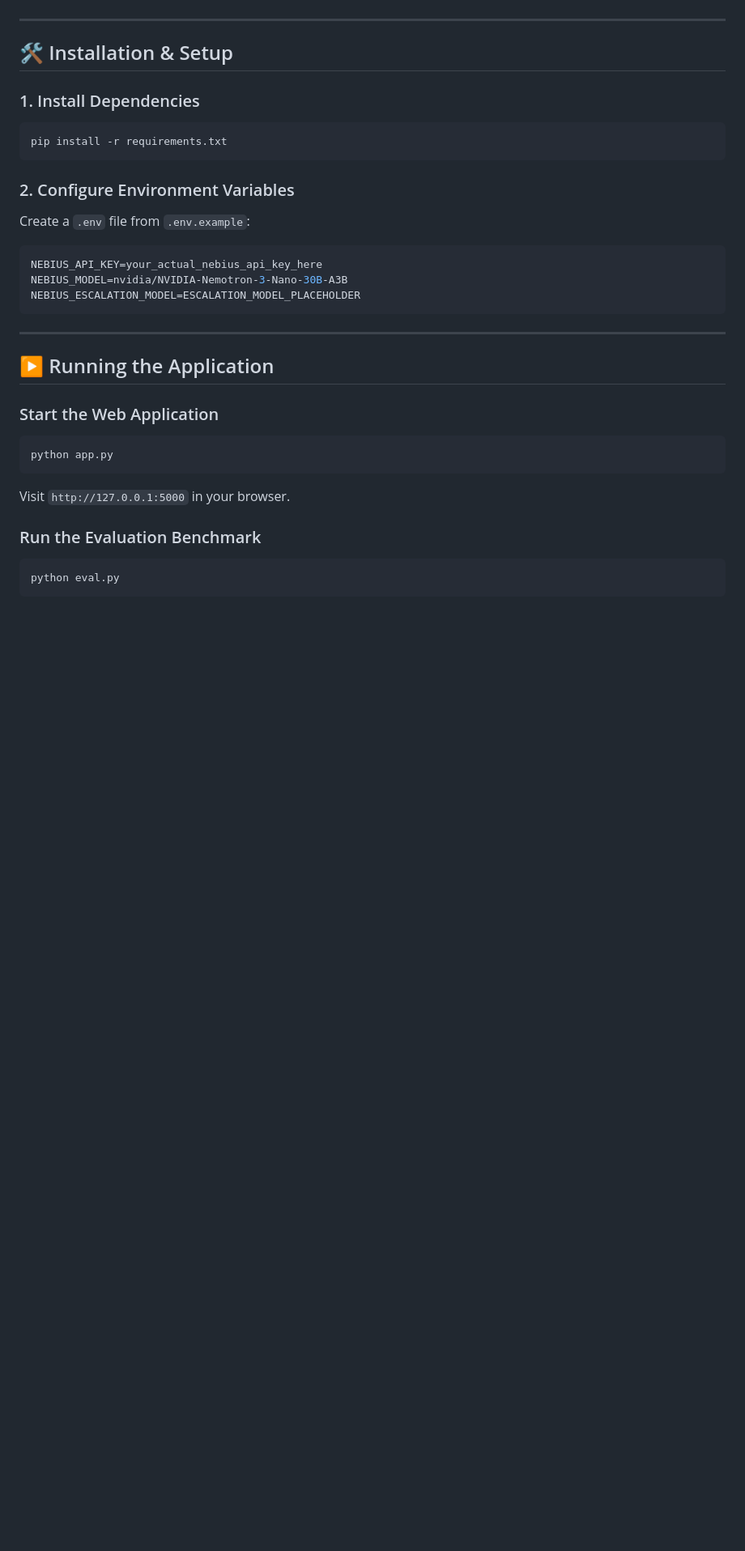
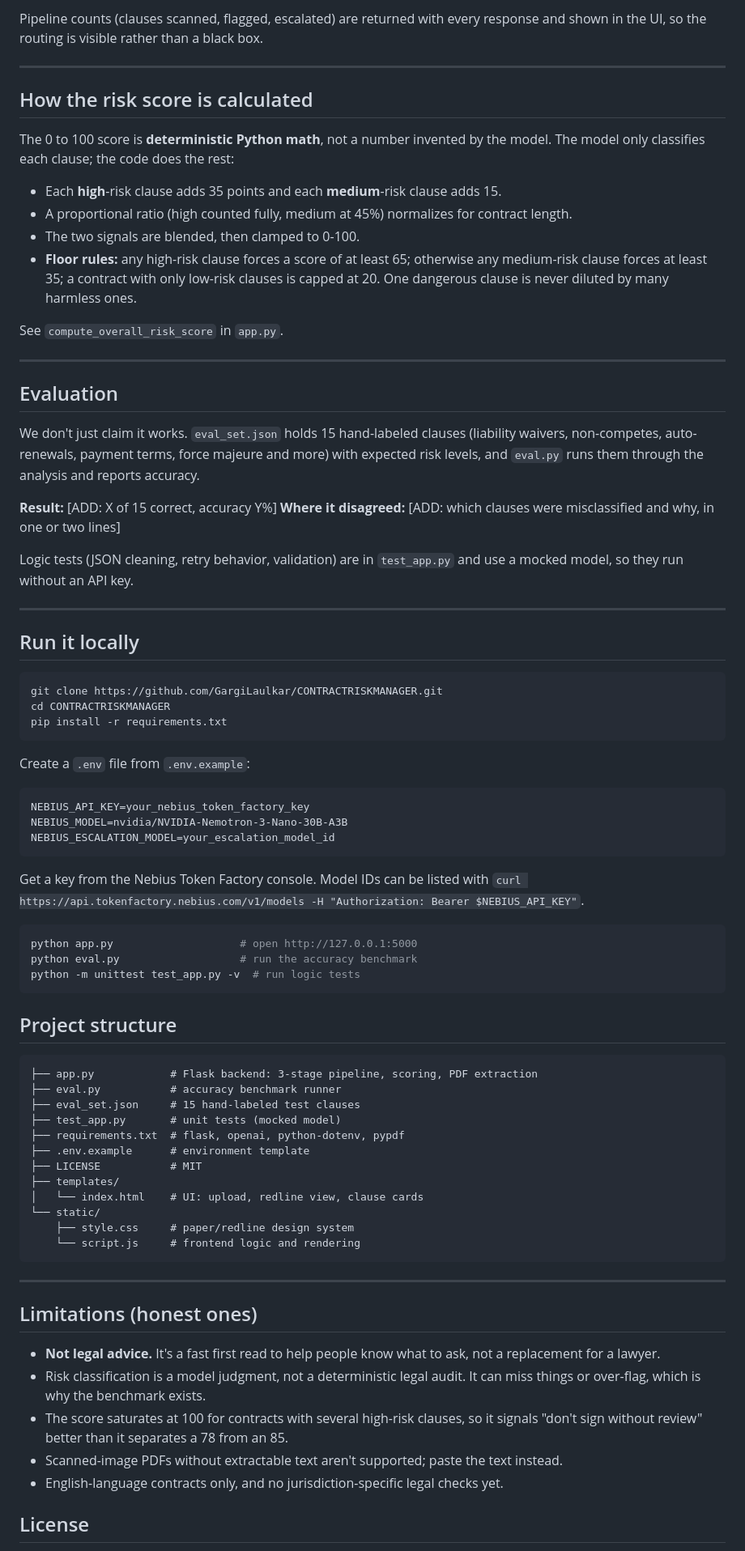
Before and after one commit to GargiLaulkar/CONTRACTRISKMANAGER, a Markdown page: README.md, the part around one of its changes. Shown at 81% size. Rendered like a GitHub page; blank space fills up the shorter version.

Commit message:
Revise README for clarity and feature updates
Updated README to enhance clarity and detail about the application's features, usage, and limitations.

````diff
--- a/README.md
+++ b/README.md
@@ -31,33 +54,81 @@ Users are no longer limited to pasting raw text. Contracts and agreement PDFs ca
+Pipeline counts (clauses scanned, flagged, escalated) are returned with every response and shown in the UI, so the routing is visible rather than a black box.
 
 ---
 
-## 🛠️ Installation & Setup
+## How the risk score is calculated
 
-### 1. Install Dependencies
+The 0 to 100 score is **deterministic Python math**, not a number invented by the model. The model only classifies each clause; the code does the rest:
+
+- Each **high**-risk clause adds 35 points and each **medium**-risk clause adds 15.
+- A proportional ratio (high counted fully, medium at 45%) normalizes for contract length.
+- The two signals are blended, then clamped to 0-100.
+- **Floor rules:** any high-risk clause forces a score of at least 65; otherwise any medium-risk clause forces at least 35; a contract with only low-risk clauses is capped at 20. One dangerous clause is never diluted by many harmless ones.
+
+See `compute_overall_risk_score` in `app.py`.
+
+---
+
+## Evaluation
+
+We don't just claim it works. `eval_set.json` holds 15 hand-labeled clauses (liability waivers, non-competes, auto-renewals, payment terms, force majeure and more) with expected risk levels, and `eval.py` runs them through the analysis and reports accuracy.
+
+**Result:** [ADD: X of 15 correct, accuracy Y%]
+**Where it disagreed:** [ADD: which clauses were misclassified and why, in one or two lines]
+
+Logic tests (JSON cleaning, retry behavior, validation) are in `test_app.py` and use a mocked model, so they run without an API key.
+
+---
+
+## Run it locally
+
 ```bash
+git clone https://github.com/GargiLaulkar/CONTRACTRISKMANAGER.git
+cd CONTRACTRISKMANAGER
 pip install -r requirements.txt
 ```
 
-### 2. Configure Environment Variables
 Create a `.env` file from `.env.example`:
-```env
-NEBIUS_API_KEY=your_actual_nebius_api_key_here
+
+```
+NEBIUS_API_KEY=your_nebius_token_factory_key
 NEBIUS_MODEL=nvidia/NVIDIA-Nemotron-3-Nano-30B-A3B
-NEBIUS_ESCALATION_MODEL=ESCALATION_MODEL_PLACEHOLDER
+NEBIUS_ESCALATION_MODEL=your_escalation_model_id
+```
+
+Get a key from the Nebius Token Factory console. Model IDs can be listed with `curl https://api.tokenfactory.nebius.com/v1/models -H "Authorization: Bearer $NEBIUS_API_KEY"`.
+
+```bash
+python app.py                    # open http://127.0.0.1:5000
+python eval.py                   # run the accuracy benchmark
+python -m unittest test_app.py -v  # run logic tests
+```
+
+## Project structure
+
+```
+├── app.py            # Flask backend: 3-stage pipeline, scoring, PDF extraction
+├── eval.py           # accuracy benchmark runner
+├── eval_set.json     # 15 hand-labeled test clauses
+├── test_app.py       # unit tests (mocked model)
+├── requirements.txt  # flask, openai, python-dotenv, pypdf
+├── .env.example      # environment template
+├── LICENSE           # MIT
+├── templates/
+│   └── index.html    # UI: upload, redline view, clause cards
+└── static/
+    ├── style.css     # paper/redline design system
+    └── script.js     # frontend logic and rendering
 ```
 
 ---
 
-## ▶️ Running the Application
+## Limitations (honest ones)
 
-### Start the Web Application
-```bash
-python app.py
-```
-Visit `http://127.0.0.1:5000` in your browser.
+- **Not legal advice.** It's a fast first read to help people know what to ask, not a replacement for a lawyer.
+- Risk classification is a model judgment, not a deterministic legal audit. It can miss things or over-flag, which is why the benchmark exists.
+- The score saturates at 100 for contracts with several high-risk clauses, so it signals "don't sign without review" better than it separates a 78 from an 85.
+- Scanned-image PDFs without extractable text aren't supported; paste the text instead.
+- English-language contracts only, and no jurisdiction-specific legal checks yet.
 
-### Run the Evaluation Benchmark
-```bash
-python eval.py
-```
+## License
 
````
Also changed, not shown: other parts of README.md (+41 -35 lines).
